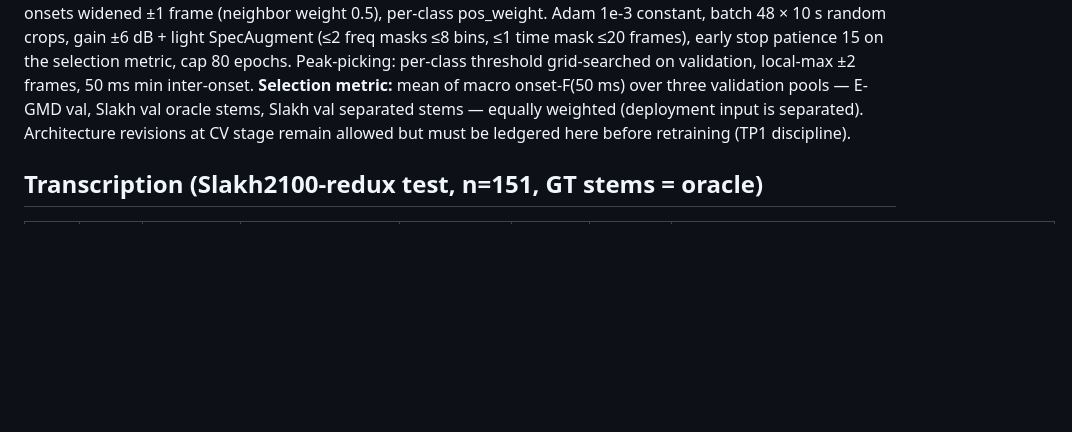
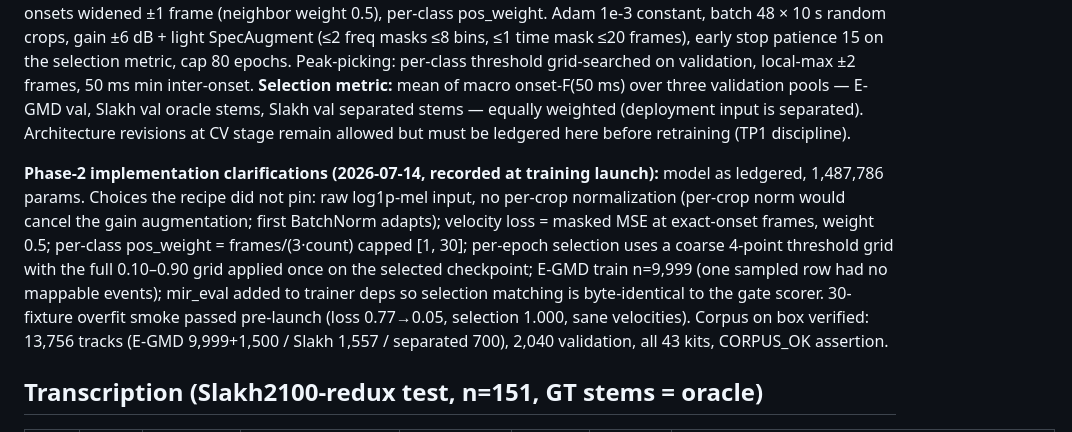
Before and after one commit to jhurliman/jams, a Markdown page: paper/EXPERIMENTS.md, the part around the change. Drawn GitHub-style; blank space fills up the shorter version.

Commit message:
eval: D1 phase-2 implementation clarifications ledgered at training launch
Co-Authored-By: Claude Fable 5 <noreply@anthropic.com>

```diff
--- a/paper/EXPERIMENTS.md
+++ b/paper/EXPERIMENTS.md
@@ -296,6 +296,18 @@ val, Slakh val oracle stems, Slakh val separated stems — equally weighted (dep
 input is separated). Architecture revisions at CV stage remain allowed but must be
 ledgered here before retraining (TP1 discipline).
 
+**Phase-2 implementation clarifications (2026-07-14, recorded at training launch):**
+model as ledgered, 1,487,786 params. Choices the recipe did not pin: raw log1p-mel
+input, no per-crop normalization (per-crop norm would cancel the gain augmentation;
+first BatchNorm adapts); velocity loss = masked MSE at exact-onset frames, weight 0.5;
+per-class pos_weight = frames/(3·count) capped [1, 30]; per-epoch selection uses a
+coarse 4-point threshold grid with the full 0.10–0.90 grid applied once on the selected
+checkpoint; E-GMD train n=9,999 (one sampled row had no mappable events); mir_eval
+added to trainer deps so selection matching is byte-identical to the gate scorer.
+30-fixture overfit smoke passed pre-launch (loss 0.77→0.05, selection 1.000, sane
+velocities). Corpus on box verified: 13,756 tracks (E-GMD 9,999+1,500 / Slakh 1,557 /
+separated 700), 2,040 validation, all 43 kits, CORPUS_OK assertion.
+
 ## Transcription (Slakh2100-redux test, n=151, GT stems = oracle)
 
 | # | date | commit | system | bass note-F | other note-F | drums onset-F | artifacts |
```
